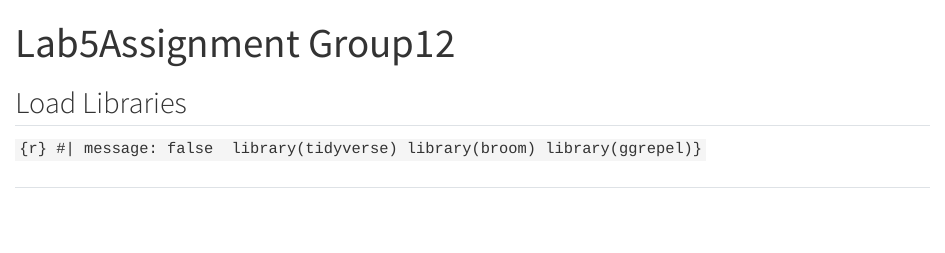
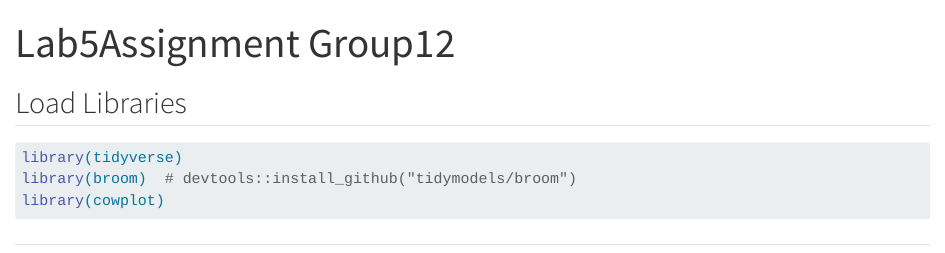
Before and after one commit to rforbiodatascience25/group12, a Quarto document (Lab7Assignment_Group12.qmd): the page in a window 1100 px wide, from its top. Rendered offline with R 4.5, knitr and Pandoc in place of Quarto, with nearby package versions.

Commit message:
Added  more to the load library section by s132347

````diff
--- a/Lab7Assignment_Group12.qmd
+++ b/Lab7Assignment_Group12.qmd
@@ -9,7 +9,12 @@ authors: "s132347(Sofie Emilie Hagelund), s253710(Henrique Gomes), s253689(Paula
 
 ## Load Libraries
 
-```{r} #| message: false  library(tidyverse) library(broom) library(ggrepel)}
+```{r}
+#| message: false
+
+library(tidyverse)
+library(broom)  # devtools::install_github("tidymodels/broom")
+library(cowplot)
 ```
 
 ##
````
